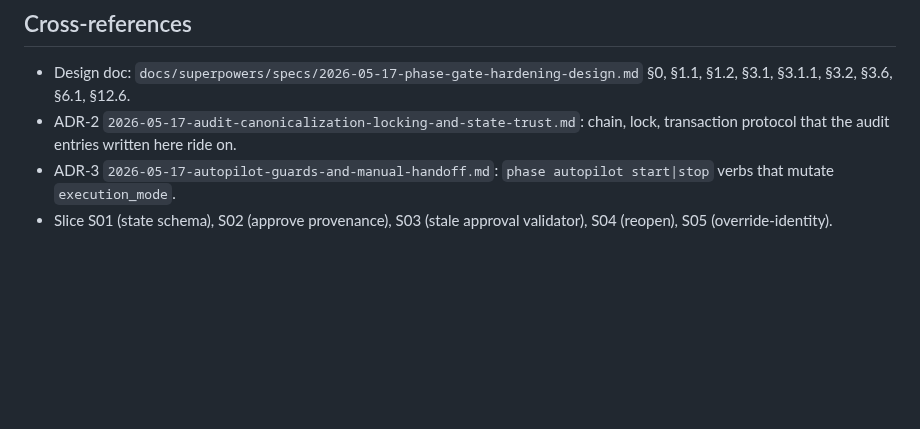
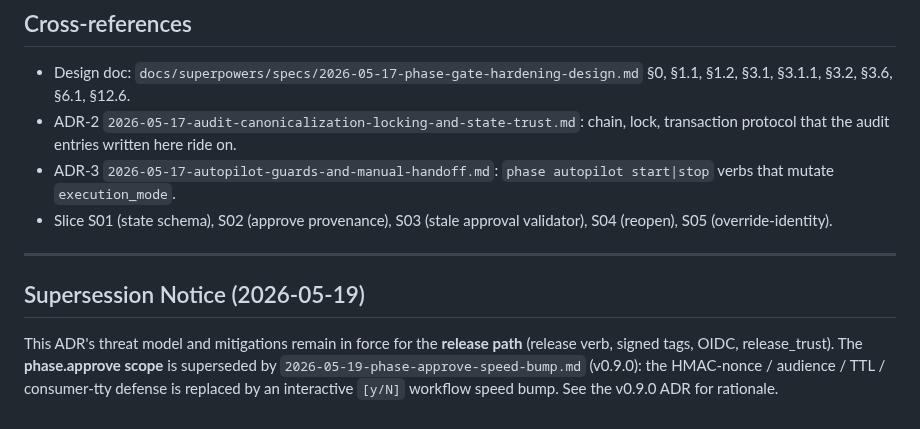
Before and after one commit to hjung3113/general-low-reasoning-agent-harness, a Markdown page: docs/adr/2026-05-17-approver-provenance-and-execution-mode.md, the part around the change. Rendered like a GitHub page; blank space fills up the shorter version.

Commit message:
docs(adr): record phase.approve speed-bump model + partial supersession

```diff
--- a/docs/adr/2026-05-17-approver-provenance-and-execution-mode.md
+++ b/docs/adr/2026-05-17-approver-provenance-and-execution-mode.md
@@ -99,3 +99,10 @@ Replaces hand-editing of `phase-state.json` (which would otherwise corrupt the a
 - ADR-2 `2026-05-17-audit-canonicalization-locking-and-state-trust.md`: chain, lock, transaction protocol that the audit entries written here ride on.
 - ADR-3 `2026-05-17-autopilot-guards-and-manual-handoff.md`: `phase autopilot start|stop` verbs that mutate `execution_mode`.
 - Slice S01 (state schema), S02 (approve provenance), S03 (stale approval validator), S04 (reopen), S05 (override-identity).
+
+
+---
+
+## Supersession Notice (2026-05-19)
+
+This ADR's threat model and mitigations remain in force for the **release path** (release verb, signed tags, OIDC, release_trust). The **phase.approve scope** is superseded by `2026-05-19-phase-approve-speed-bump.md` (v0.9.0): the HMAC-nonce / audience / TTL / consumer-tty defense is replaced by an interactive `[y/N]` workflow speed bump. See the v0.9.0 ADR for rationale.
```
Also changed, not shown: docs/adr/2026-05-19-phase-approve-speed-bump.md (added, +35 -0 lines).
